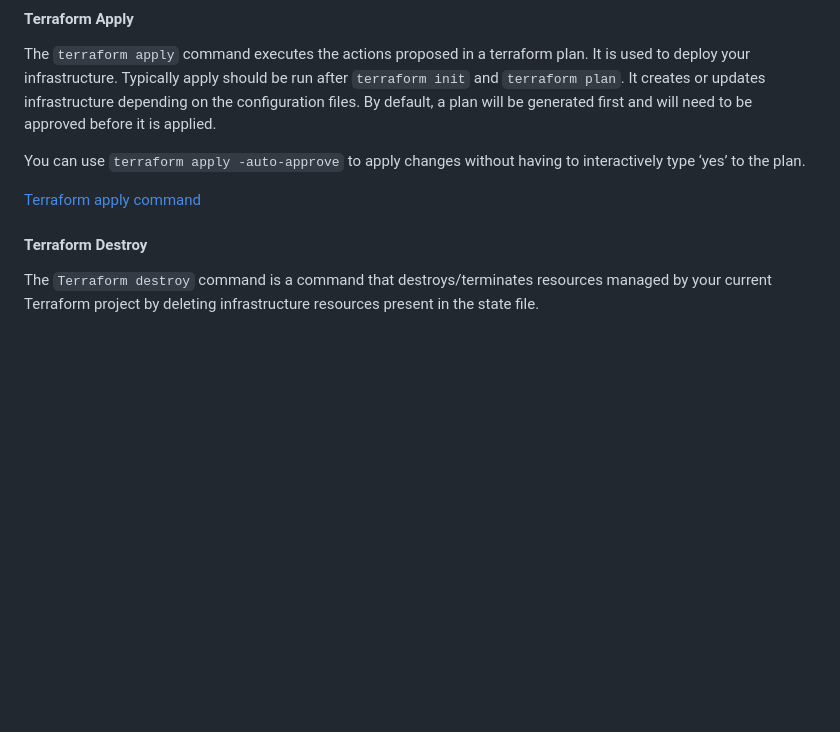
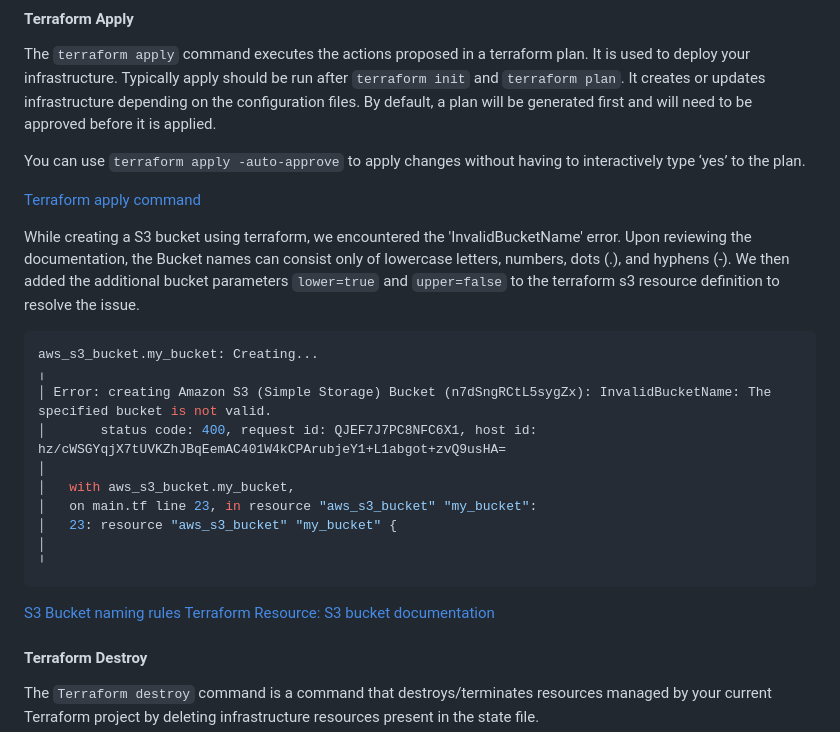
Before and after one commit to tripatjeetsingh/terraform-beginner-bootcamp-2023, a Markdown page: README.md, the part around the change. GitHub-like rendering; blank space fills up the shorter version.

Commit message:
#9 install terraform provider, create s3 bucket

````diff
--- a/README.md
+++ b/README.md
@@ -199,6 +199,22 @@ You can use `terraform apply -auto-approve` to apply changes without having to i
 
 [Terraform apply command](https://developer.hashicorp.com/terraform/cli/commands/apply)
 
+While creating a S3 bucket using terraform, we encountered the 'InvalidBucketName' error. Upon reviewing the documentation, the Bucket names can consist only of lowercase letters, numbers, dots (.), and hyphens (-). We then added the additional bucket parameters `lower=true` and `upper=false` to the terraform s3 resource definition to resolve the issue.
+```sh
+aws_s3_bucket.my_bucket: Creating...
+╷
+│ Error: creating Amazon S3 (Simple Storage) Bucket (n7dSngRCtL5sygZx): InvalidBucketName: The specified bucket is not valid.
+│       status code: 400, request id: QJEF7J7PC8NFC6X1, host id: hz/cWSGYqjX7tUVKZhJBqEemAC401W4kCPArubjeY1+L1abgot+zvQ9usHA=
+│
+│   with aws_s3_bucket.my_bucket,
+│   on main.tf line 23, in resource "aws_s3_bucket" "my_bucket":
+│   23: resource "aws_s3_bucket" "my_bucket" {
+│
+╵
+```
+[S3 Bucket naming rules](https://docs.aws.amazon.com/AmazonS3/latest/userguide/bucketnamingrules.html)
+[Terraform Resource: S3 bucket documentation](https://registry.terraform.io/providers/hashicorp/aws/latest/docs/resources/s3_bucket)
+
 #### Terraform Destroy
 
 The `Terraform destroy` command is a command that destroys/terminates resources managed by your current Terraform project by deleting infrastructure resources present in the state file.
````
